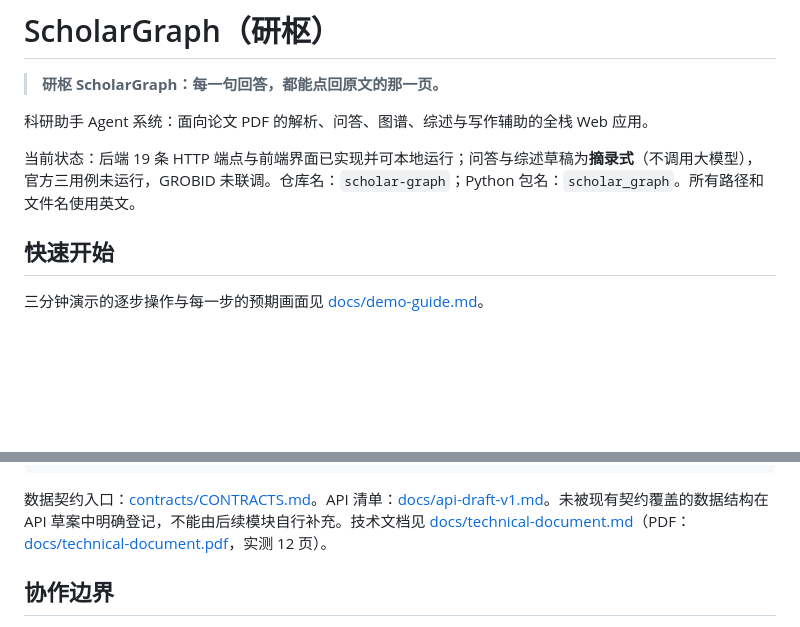
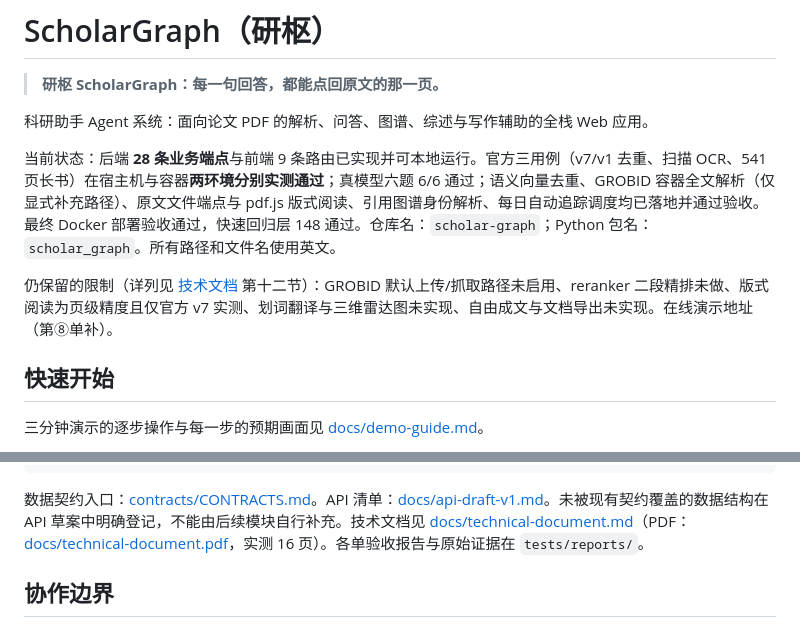
Before and after one commit to hoanhkhai1hk-wq/scholar-graph, a Markdown page: README.md, 2 parts joined by grey strips. GitHub-like rendering; blank space fills up the shorter version.

Commit message:
根 README 同步最终状态数字与技术文档页数

````diff
--- a/README.md
+++ b/README.md
@@ -4,7 +4,9 @@
 
 科研助手 Agent 系统：面向论文 PDF 的解析、问答、图谱、综述与写作辅助的全栈 Web 应用。
 
-当前状态：后端 19 条 HTTP 端点与前端界面已实现并可本地运行；问答与综述草稿为**摘录式**（不调用大模型），官方三用例未运行，GROBID 未联调。仓库名：`scholar-graph`；Python 包名：`scholar_graph`。所有路径和文件名使用英文。
+当前状态：后端 **28 条业务端点**与前端 9 条路由已实现并可本地运行。官方三用例（v7/v1 去重、扫描 OCR、541 页长书）在宿主机与容器**两环境分别实测通过**；真模型六题 6/6 通过；语义向量去重、GROBID 容器全文解析（仅显式补充路径）、原文文件端点与 pdf.js 版式阅读、引用图谱身份解析、每日自动追踪调度均已落地并通过验收。最终 Docker 部署验收通过，快速回归层 148 通过。仓库名：`scholar-graph`；Python 包名：`scholar_graph`。所有路径和文件名使用英文。
+
+仍保留的限制（详列见 [技术文档](docs/technical-document.md) 第十二节）：GROBID 默认上传/抓取路径未启用、reranker 二段精排未做、版式阅读为页级精度且仅官方 v7 实测、划词翻译与三维雷达图未实现、自由成文与文档导出未实现。在线演示地址（第⑧单补）。
 
 ## 快速开始
 
@@ -78,7 +80,7 @@ pdf/           官方测试用论文（被 .gitignore 排除，不入库）
 data/          运行时数据目录（被 .gitignore 排除）
 ```
 
-数据契约入口：[contracts/CONTRACTS.md](contracts/CONTRACTS.md)。API 清单：[docs/api-draft-v1.md](docs/api-draft-v1.md)。未被现有契约覆盖的数据结构在 API 草案中明确登记，不能由后续模块自行补充。技术文档见 [docs/technical-document.md](docs/technical-document.md)（PDF：[docs/technical-document.pdf](docs/technical-document.pdf)，实测 12 页）。
+数据契约入口：[contracts/CONTRACTS.md](contracts/CONTRACTS.md)。API 清单：[docs/api-draft-v1.md](docs/api-draft-v1.md)。未被现有契约覆盖的数据结构在 API 草案中明确登记，不能由后续模块自行补充。技术文档见 [docs/technical-document.md](docs/technical-document.md)（PDF：[docs/technical-document.pdf](docs/technical-document.pdf)，实测 16 页）。各单验收报告与原始证据在 `tests/reports/`。
 
 ## 协作边界
 
````
